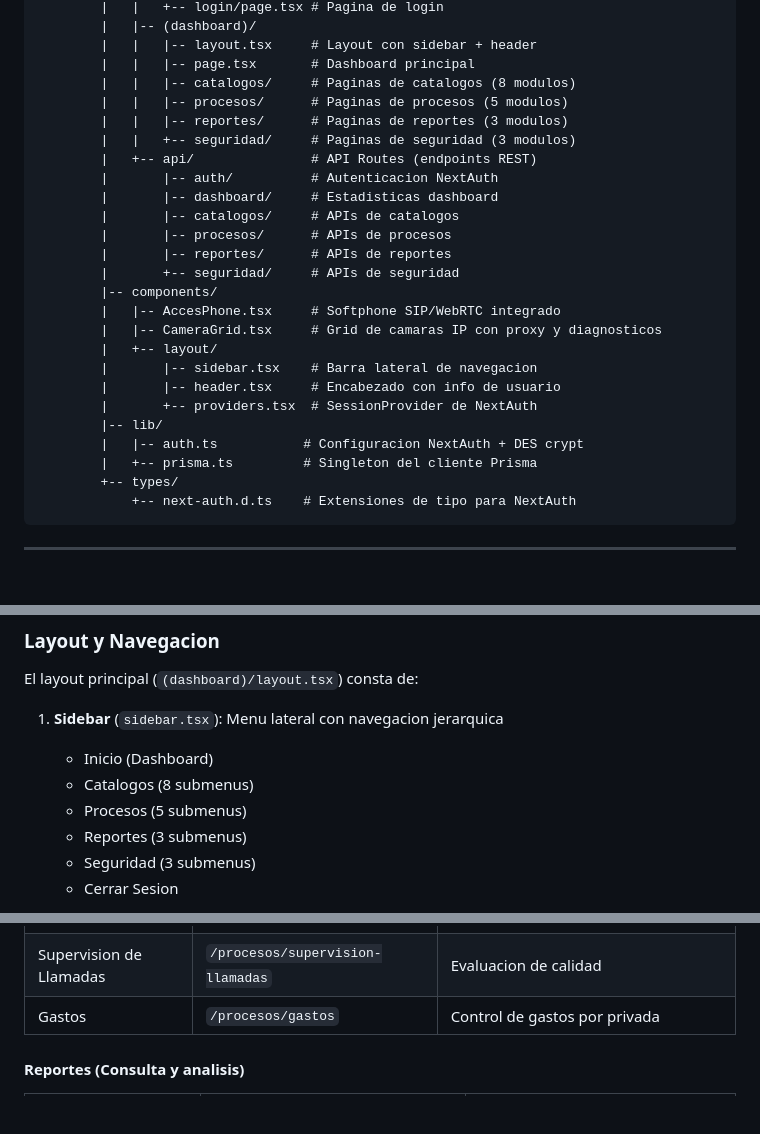
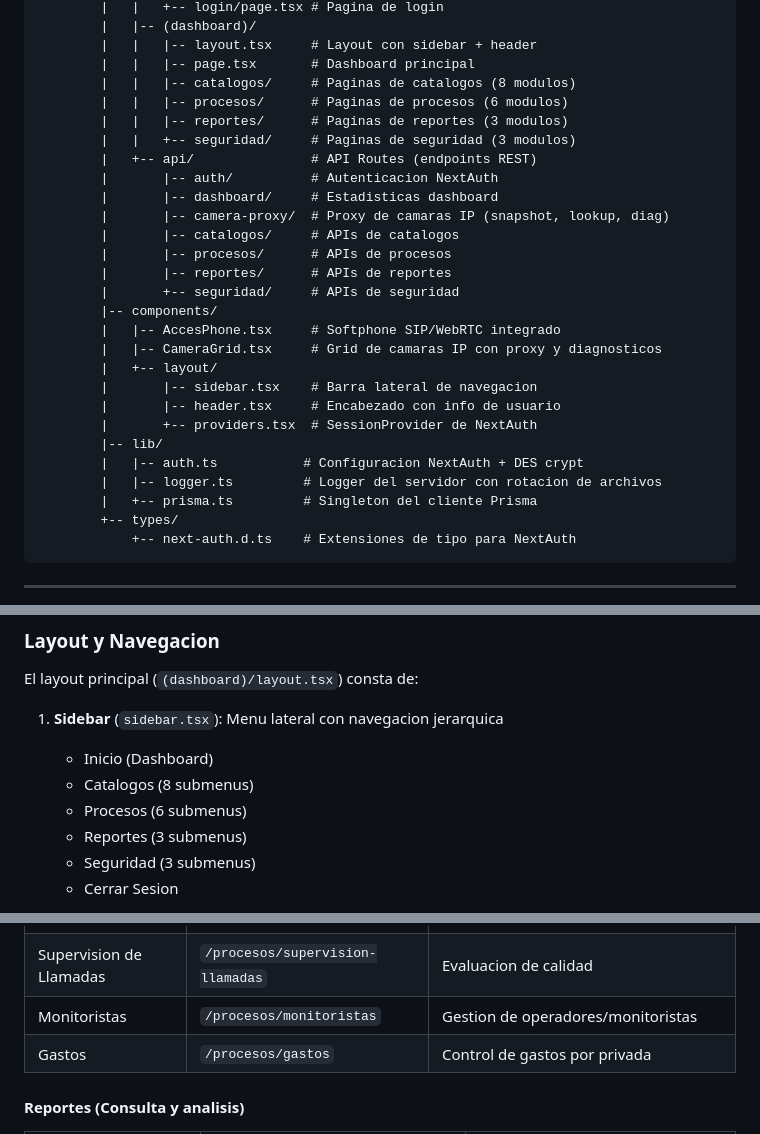
Before and after one commit to videoaccesos/syscbctlmonitoreo, a Markdown page: MANUAL_TECNICO.md, 3 parts joined by grey strips. Drawn GitHub-style; blank space fills up the shorter version.

```diff
--- a/MANUAL_TECNICO.md
+++ b/MANUAL_TECNICO.md
@@ -201,12 +201,13 @@ syscbctlmonitoreo/
         |   |   |-- layout.tsx     # Layout con sidebar + header
         |   |   |-- page.tsx       # Dashboard principal
         |   |   |-- catalogos/     # Paginas de catalogos (8 modulos)
-        |   |   |-- procesos/      # Paginas de procesos (5 modulos)
+        |   |   |-- procesos/      # Paginas de procesos (6 modulos)
         |   |   |-- reportes/      # Paginas de reportes (3 modulos)
         |   |   +-- seguridad/     # Paginas de seguridad (3 modulos)
         |   +-- api/               # API Routes (endpoints REST)
         |       |-- auth/          # Autenticacion NextAuth
         |       |-- dashboard/     # Estadisticas dashboard
+        |       |-- camera-proxy/  # Proxy de camaras IP (snapshot, lookup, diag)
         |       |-- catalogos/     # APIs de catalogos
         |       |-- procesos/      # APIs de procesos
         |       |-- reportes/      # APIs de reportes
@@ -220,6 +221,7 @@ syscbctlmonitoreo/
         |       +-- providers.tsx  # SessionProvider de NextAuth
         |-- lib/
         |   |-- auth.ts           # Configuracion NextAuth + DES crypt
+        |   |-- logger.ts         # Logger del servidor con rotacion de archivos
         |   +-- prisma.ts         # Singleton del cliente Prisma
         +-- types/
             +-- next-auth.d.ts    # Extensiones de tipo para NextAuth
@@ -279,7 +281,7 @@ El layout principal (`(dashboard)/layout.tsx`) consta de:
 1. **Sidebar** (`sidebar.tsx`): Menu lateral con navegacion jerarquica
    - Inicio (Dashboard)
    - Catalogos (8 submenus)
-   - Procesos (5 submenus)
+   - Procesos (6 submenus)
    - Reportes (3 submenus)
    - Seguridad (3 submenus)
    - Cerrar Sesion
@@ -311,6 +313,7 @@ El layout principal (`(dashboard)/layout.tsx`) consta de:
 | Asignacion de Tarjetas | `/procesos/asignacion-tarjetas` | Asignar tarjetas RFID a residentes |
 | Ordenes de Servicio | `/procesos/ordenes-servicio` | Mantenimiento tecnico |
 | Supervision de Llamadas | `/procesos/supervision-llamadas` | Evaluacion de calidad |
+| Monitoristas | `/procesos/monitoristas` | Gestion de operadores/monitoristas |
 | Gastos | `/procesos/gastos` | Control de gastos por privada |
 
 #### Reportes (Consulta y analisis)
```
Also changed, not shown: other parts of MANUAL_TECNICO.md (+37 -0 lines).
